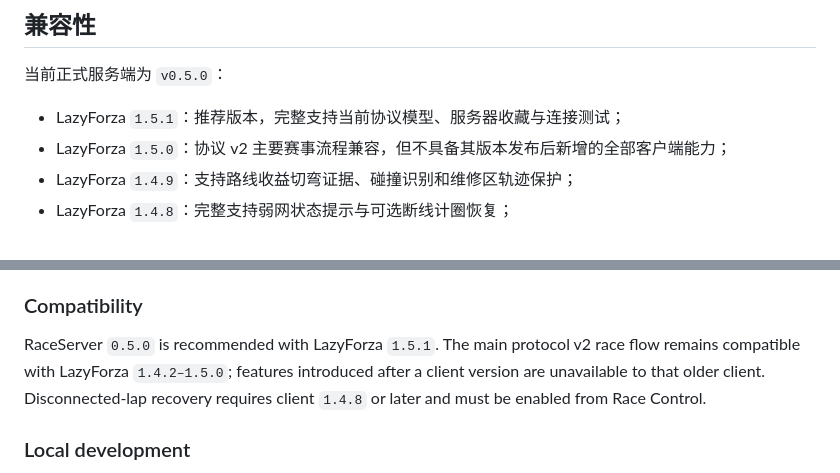
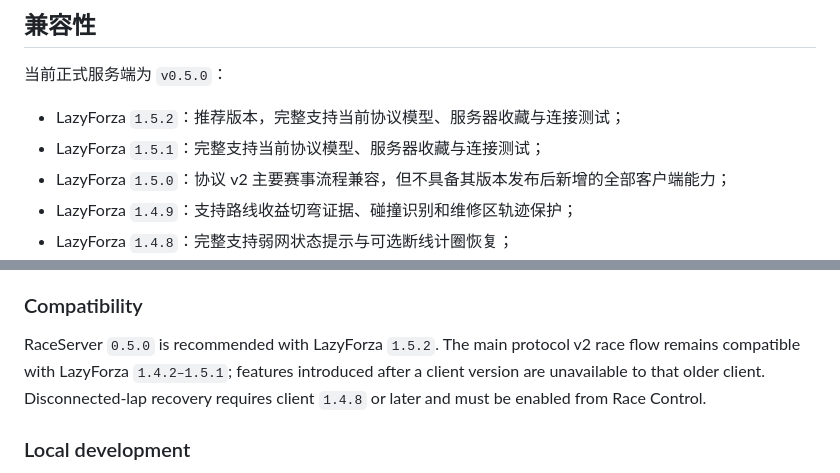
Before and after one commit to Laz22y/LazyForza.RaceServer, a Markdown page: README.md, 2 parts joined by grey strips. Drawn GitHub-style.

Commit message:
docs: 推荐 LazyForza 1.5.2
同步原生与 Cloudflare 部署文档中的推荐客户端版本和协议 v2 兼容范围；RaceServer 0.5.0 的协议与运行行为不变。

```diff
--- a/README.md
+++ b/README.md
@@ -81,7 +81,8 @@ chmod +x ./LazyForza.RaceServer.Web
 
 当前正式服务端为 `v0.5.0`：
 
-- LazyForza `1.5.1`：推荐版本，完整支持当前协议模型、服务器收藏与连接测试；
+- LazyForza `1.5.2`：推荐版本，完整支持当前协议模型、服务器收藏与连接测试；
+- LazyForza `1.5.1`：完整支持当前协议模型、服务器收藏与连接测试；
 - LazyForza `1.5.0`：协议 v2 主要赛事流程兼容，但不具备其版本发布后新增的全部客户端能力；
 - LazyForza `1.4.9`：支持路线收益切弯证据、碰撞识别和维修区轨迹保护；
 - LazyForza `1.4.8`：完整支持弱网状态提示与可选断线计圈恢复；
@@ -204,7 +205,7 @@ Race Control accepts `.lfzestate` packages up to 1.5 MiB. The server verifies th
 
 ### Compatibility
 
-RaceServer `0.5.0` is recommended with LazyForza `1.5.1`. The main protocol v2 race flow remains compatible with LazyForza `1.4.2–1.5.0`; features introduced after a client version are unavailable to that older client. Disconnected-lap recovery requires client `1.4.8` or later and must be enabled from Race Control.
+RaceServer `0.5.0` is recommended with LazyForza `1.5.2`. The main protocol v2 race flow remains compatible with LazyForza `1.4.2–1.5.1`; features introduced after a client version are unavailable to that older client. Disconnected-lap recovery requires client `1.4.8` or later and must be enabled from Race Control.
 
 ### Local development
 
```
Also changed, not shown: cloudflare/README.md (+2 -2 lines).
